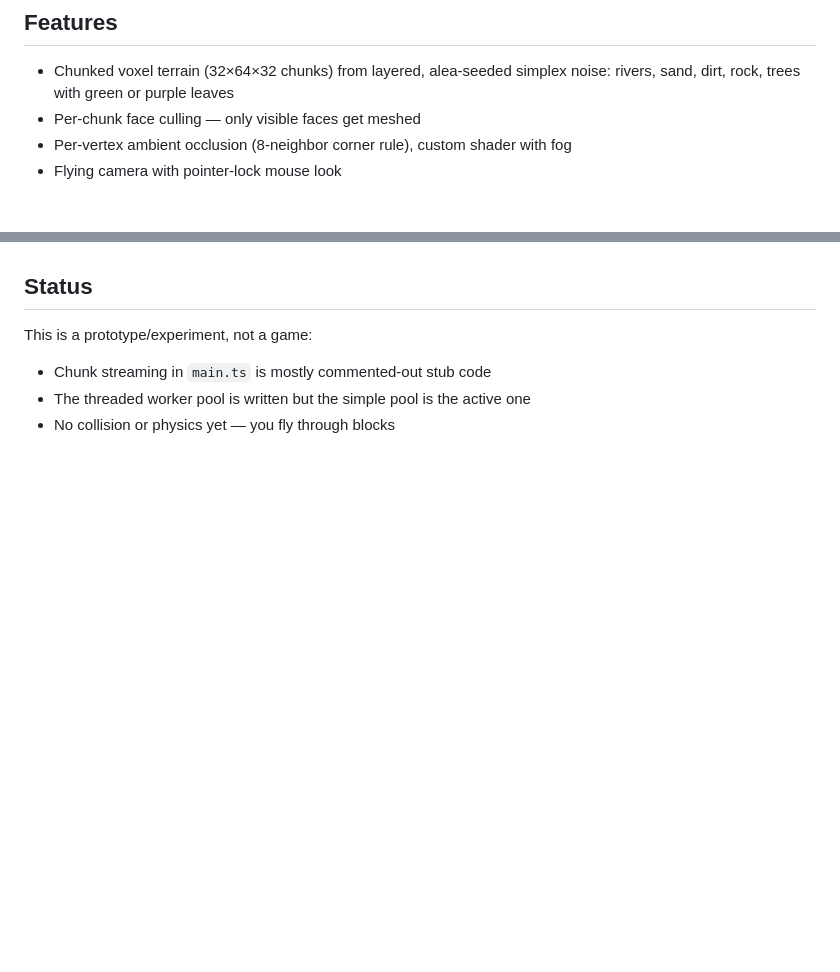
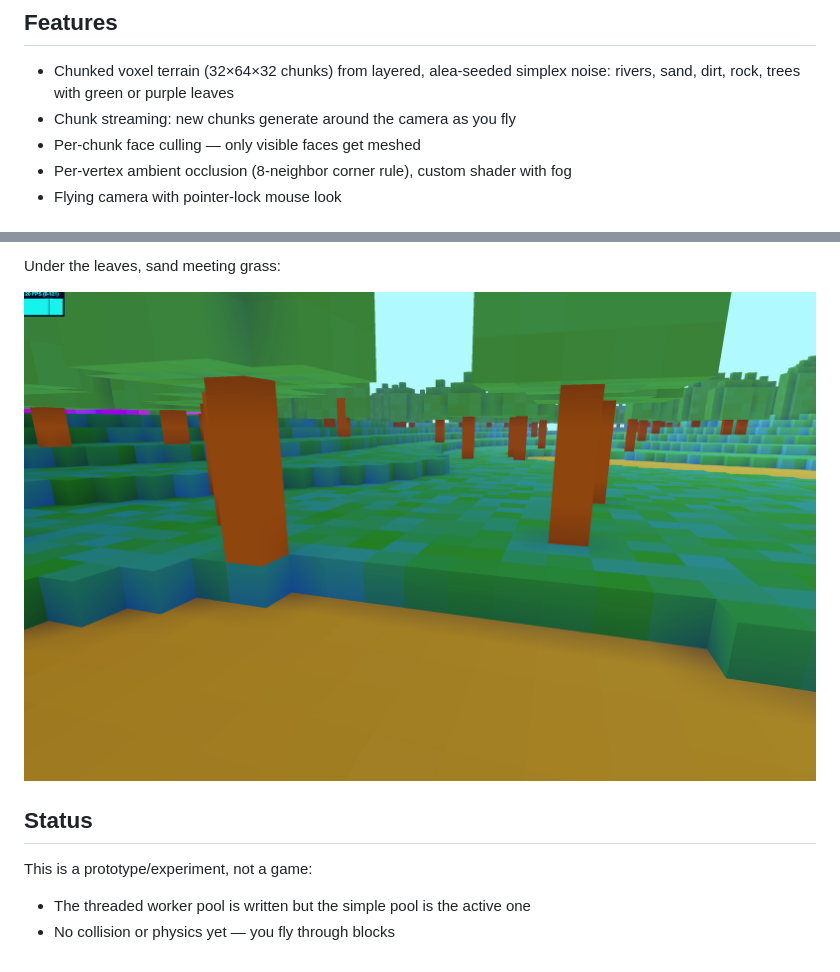
Before and after one commit to LucasGobbs/simple-voxel-engine, a Markdown page: README.md, 2 parts joined by grey strips. Rendered like a GitHub page; pictures changed too: docs/under_canopy.png (added); blank space fills up the shorter version.

Commit message:
Update README gallery with new screenshots and fly-through gif

```diff
--- a/README.md
+++ b/README.md
@@ -9,6 +9,7 @@ A small voxel engine prototype built on three.js and TypeScript. It generates Mi
 ## Features
 
 - Chunked voxel terrain (32×64×32 chunks) from layered, alea-seeded simplex noise: rivers, sand, dirt, rock, trees with green or purple leaves
+- Chunk streaming: new chunks generate around the camera as you fly
 - Per-chunk face culling — only visible faces get meshed
 - Per-vertex ambient occlusion (8-neighbor corner rule), custom shader with fog
 - Flying camera with pointer-lock mouse look
@@ -36,7 +51,10 @@ The game loop lives in `src/engine` — an abstract frame loop with delta-time s
+Under the leaves, sand meeting grass:
+
+![under canopy](docs/under_canopy.png)
+
 ## Status
 
 This is a prototype/experiment, not a game:
 
-- Chunk streaming in `main.ts` is mostly commented-out stub code
 - The threaded worker pool is written but the simple pool is the active one
 - No collision or physics yet — you fly through blocks
```
Also changed, not shown: other parts of README.md (+14 -0 lines), 4 other files.
